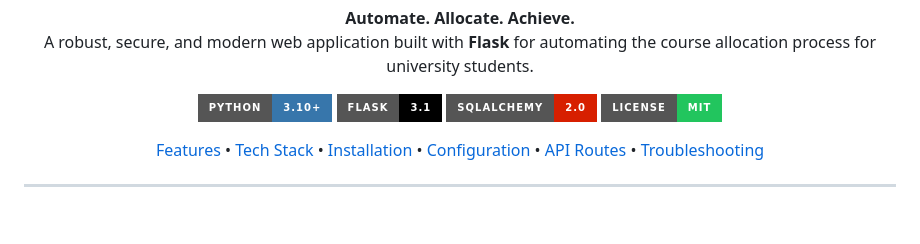
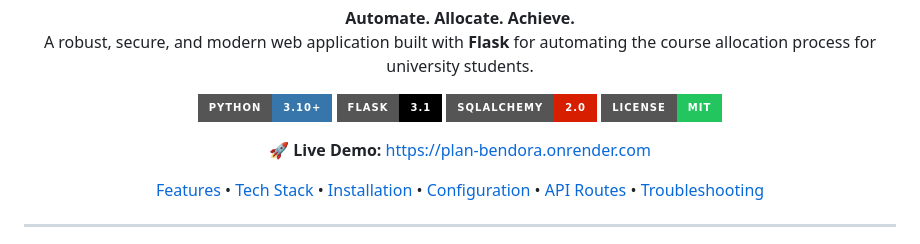
Before and after one commit to Shubham00043/Plan-Bendora, a Markdown page: README.md, the part around the change. Drawn GitHub-style; badges without logos; blank space fills up the shorter version.

Commit message:
docs: Add live demo link

```diff
--- a/README.md
+++ b/README.md
@@ -14,6 +14,10 @@
   <img src="https://img.shields.io/badge/Flask-3.1-000000?style=for-the-badge&logo=flask&logoColor=white" alt="Flask" />
   <img src="https://img.shields.io/badge/SQLAlchemy-2.0-D71F00?style=for-the-badge&logo=sqlalchemy&logoColor=white" alt="SQLAlchemy" />
   <img src="https://img.shields.io/badge/License-MIT-22c55e?style=for-the-badge" alt="MIT License" />
+</p>
+
+<p align="center">
+  🚀 <strong>Live Demo:</strong> <a href="https://plan-bendora.onrender.com">https://plan-bendora.onrender.com</a>
 </p>
 
 <p align="center">
```
